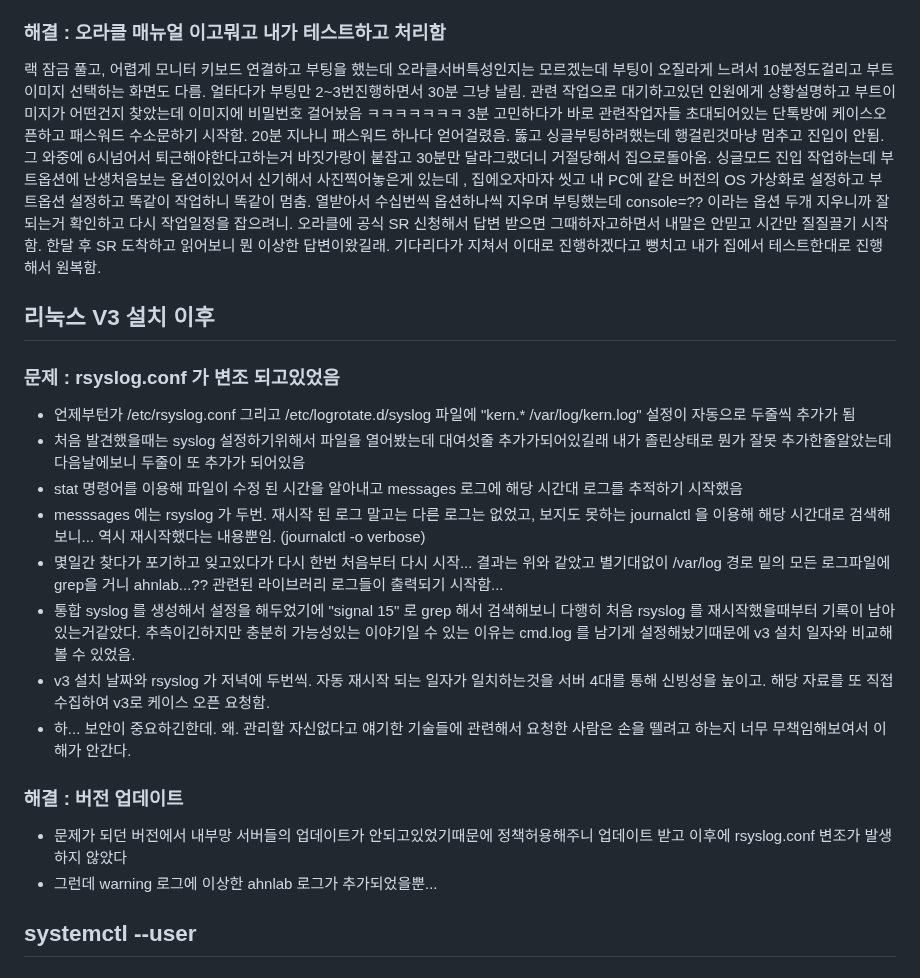
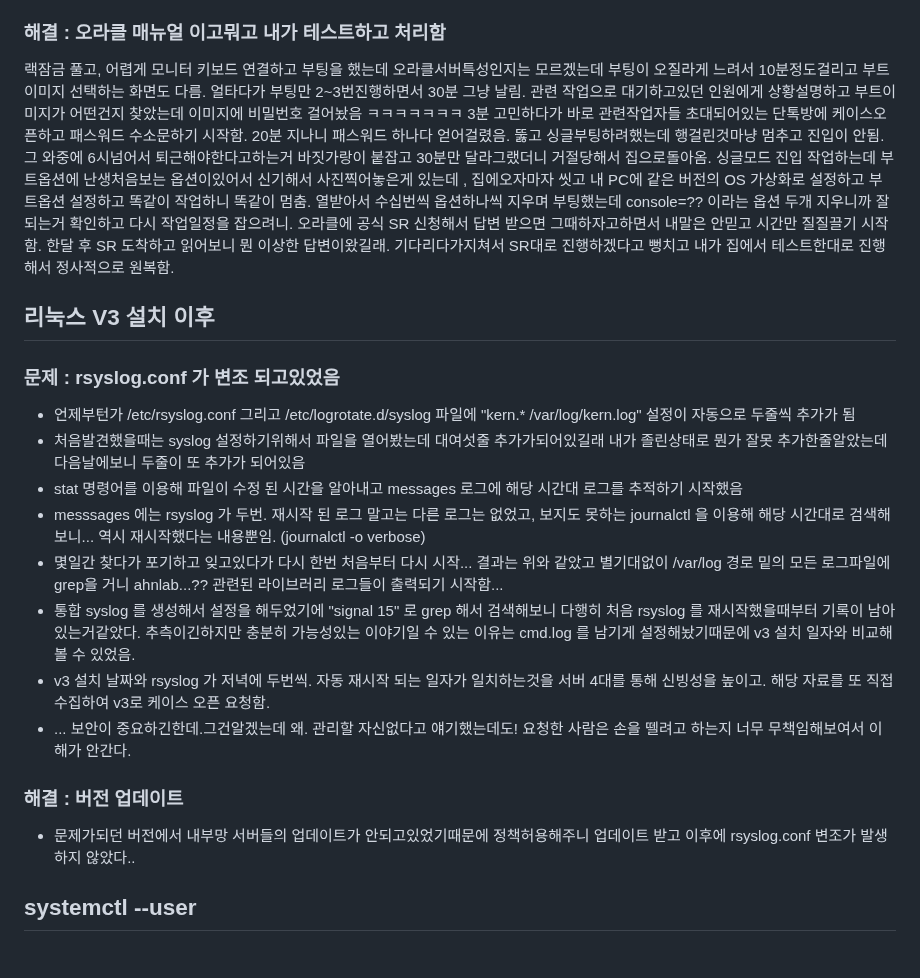
Before and after one commit to wlsejrdyd/linux, a Markdown page: Issue/README.md, the part around the change. GitHub-like rendering.

```diff
--- a/Issue/README.md
+++ b/Issue/README.md
@@ -88,26 +88,25 @@ max 값보다 높다. (많이높으면 확실함)
 * 오후 5시 밖에 안될거같다며 어쩔거냐고 물어보길래 견적을 내보니 싱글부팅이야 밥먹듯이 했어서 30분컷 가능하니 그렇게 하자고하고 IDC로 바로 출발.
 
 ### 해결 : 오라클 매뉴얼 이고뭐고 내가 테스트하고 처리함
-랙 잠금 풀고, 어렵게 모니터 키보드 연결하고 부팅을 했는데 오라클서버특성인지는 모르겠는데 부팅이 오질라게 느려서 10분정도걸리고 부트이미지 선택하는 화면도 다름. 얼타다가 부팅만 2~3번진행하면서 30분 그냥 날림.
+랙잠금 풀고, 어렵게 모니터 키보드 연결하고 부팅을 했는데 오라클서버특성인지는 모르겠는데 부팅이 오질라게 느려서 10분정도걸리고 부트이미지 선택하는 화면도 다름. 얼타다가 부팅만 2~3번진행하면서 30분 그냥 날림.
 관련 작업으로 대기하고있던 인원에게 상황설명하고 부트이미지가 어떤건지 찾았는데 이미지에 비밀번호 걸어놨음 ㅋㅋㅋㅋㅋㅋㅋ 3분 고민하다가 바로 관련작업자들 초대되어있는 단톡방에 케이스오픈하고 패스워드 수소문하기 시작함.
 20분 지나니 패스워드 하나다 얻어걸렸음. 뚫고 싱글부팅하려했는데 행걸린것마냥 멈추고 진입이 안됨. 그 와중에 6시넘어서 퇴근해야한다고하는거 바짓가랑이 붙잡고 30분만 달라그랬더니 거절당해서 집으로돌아옴.
 싱글모드 진입 작업하는데 부트옵션에 난생처음보는 옵션이있어서 신기해서 사진찍어놓은게 있는데 , 집에오자마자 씻고 내 PC에 같은 버전의 OS 가상화로 설정하고 부트옵션 설정하고 똑같이 작업하니 똑같이 멈춤.
 열받아서 수십번씩 옵션하나씩 지우며 부팅했는데 console=?? 이라는 옵션 두개 지우니까 잘되는거 확인하고 다시 작업일정을 잡으려니. 오라클에 공식 SR 신청해서 답변 받으면 그때하자고하면서 내말은 안믿고 시간만 질질끌기 시작함.
-한달 후 SR 도착하고 읽어보니 뭔 이상한 답변이왔길래. 기다리다가 지쳐서 이대로 진행하겠다고 뻥치고 내가 집에서 테스트한대로 진행해서 원복함.
+한달 후 SR 도착하고 읽어보니 뭔 이상한 답변이왔길래. 기다리다가지쳐서 SR대로 진행하겠다고 뻥치고 내가 집에서 테스트한대로 진행해서 정사적으로 원복함.
 
 ## 리눅스 V3 설치 이후
 ### 문제 : rsyslog.conf 가 변조 되고있었음
 * 언제부턴가 /etc/rsyslog.conf 그리고 /etc/logrotate.d/syslog 파일에 "kern.* /var/log/kern.log" 설정이 자동으로 두줄씩 추가가 됨
-* 처음 발견했을때는 syslog 설정하기위해서 파일을 열어봤는데 대여섯줄 추가가되어있길래 내가 졸린상태로 뭔가 잘못 추가한줄알았는데 다음날에보니 두줄이 또 추가가 되어있음
+* 처음발견했을때는 syslog 설정하기위해서 파일을 열어봤는데 대여섯줄 추가가되어있길래 내가 졸린상태로 뭔가 잘못 추가한줄알았는데 다음날에보니 두줄이 또 추가가 되어있음
 * stat 명령어를 이용해 파일이 수정 된 시간을 알아내고 messages 로그에 해당 시간대 로그를 추적하기 시작했음
 * messsages 에는 rsyslog 가 두번. 재시작 된 로그 말고는 다른 로그는 없었고, 보지도 못하는 journalctl 을 이용해 해당 시간대로 검색해보니... 역시 재시작했다는 내용뿐임. (journalctl -o verbose)
 * 몇일간 찾다가 포기하고 잊고있다가 다시 한번 처음부터 다시 시작... 결과는 위와 같았고 별기대없이 /var/log 경로 밑의 모든 로그파일에 grep을 거니 ahnlab...?? 관련된 라이브러리 로그들이 출력되기 시작함...
 * 통합 syslog 를 생성해서 설정을 해두었기에 "signal 15" 로 grep 해서 검색해보니 다행히 처음 rsyslog 를 재시작했을때부터 기록이 남아있는거같았다. 추측이긴하지만 충분히 가능성있는 이야기일 수 있는 이유는 cmd.log 를 남기게 설정해놨기때문에 v3 설치 일자와 비교해볼 수 있었음.
 * v3 설치 날짜와 rsyslog 가 저녁에 두번씩. 자동 재시작 되는 일자가 일치하는것을 서버 4대를 통해 신빙성을 높이고. 해당 자료를 또 직접 수집하여 v3로 케이스 오픈 요청함.
-* 하... 보안이 중요하긴한데. 왜. 관리할 자신없다고 얘기한 기술들에 관련해서 요청한 사람은 손을 뗄려고 하는지 너무 무책임해보여서 이해가 안간다.
+* ... 보안이 중요하긴한데.그건알겠는데 왜. 관리할 자신없다고 얘기했는데도! 요청한 사람은 손을 뗄려고 하는지 너무 무책임해보여서 이해가 안간다.
 ### 해결 : 버전 업데이트
-* 문제가 되던 버전에서 내부망 서버들의 업데이트가 안되고있었기때문에 정책허용해주니 업데이트 받고 이후에 rsyslog.conf 변조가 발생하지 않았다
-* 그런데 warning 로그에 이상한 ahnlab 로그가 추가되었을뿐...
+* 문제가되던 버전에서 내부망 서버들의 업데이트가 안되고있었기때문에 정책허용해주니 업데이트 받고 이후에 rsyslog.conf 변조가 발생하지 않았다..
 
 ## systemctl --user
 ### 문제 : "failed to connect to bus no medium found"
```
